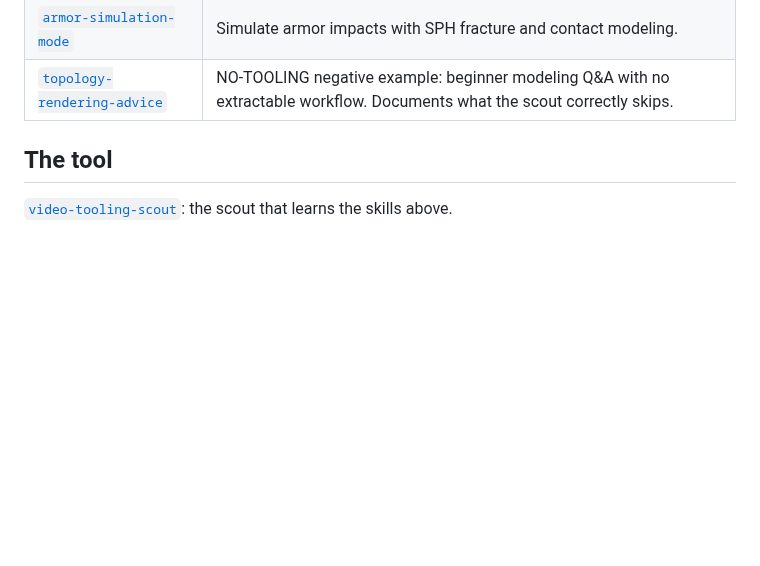
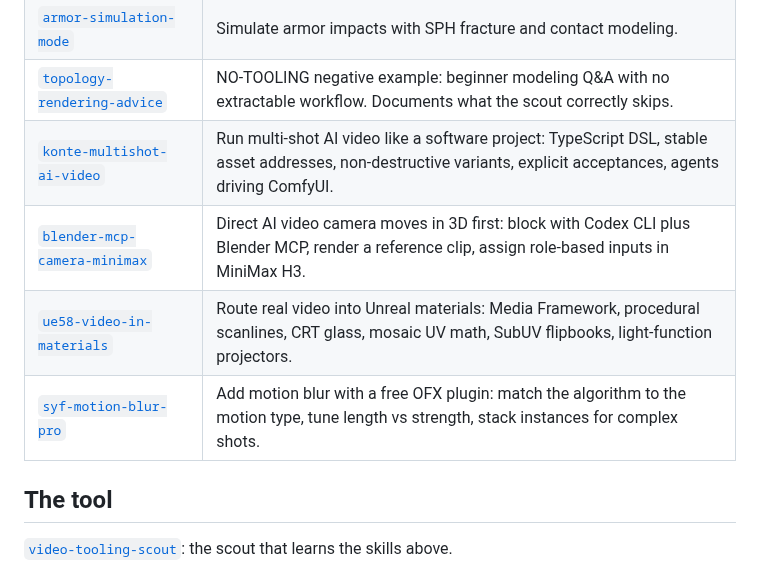
Before and after one commit to Emperiusm/skill_library, a Markdown page: README.md, the part around the change. Drawn GitHub-style; blank space fills up the shorter version.

Commit message:
README: add 4 new scout skills (2026-09-28 run)

```diff
--- a/README.md
+++ b/README.md
@@ -40,6 +40,10 @@ notes, not executable skills).
 | [`tideglass-fluid-sim`](skills/tideglass-fluid-sim/SKILL.md) | Build a target-driven real-time GPU fluid sim. |
 | [`armor-simulation-mode`](skills/armor-simulation-mode/SKILL.md) | Simulate armor impacts with SPH fracture and contact modeling. |
 | [`topology-rendering-advice`](skills/topology-rendering-advice/SKILL.md) | NO-TOOLING negative example: beginner modeling Q&A with no extractable workflow. Documents what the scout correctly skips. |
+| [`konte-multishot-ai-video`](skills/konte-multishot-ai-video/SKILL.md) | Run multi-shot AI video like a software project: TypeScript DSL, stable asset addresses, non-destructive variants, explicit acceptances, agents driving ComfyUI. |
+| [`blender-mcp-camera-minimax`](skills/blender-mcp-camera-minimax/SKILL.md) | Direct AI video camera moves in 3D first: block with Codex CLI plus Blender MCP, render a reference clip, assign role-based inputs in MiniMax H3. |
+| [`ue58-video-in-materials`](skills/ue58-video-in-materials/SKILL.md) | Route real video into Unreal materials: Media Framework, procedural scanlines, CRT glass, mosaic UV math, SubUV flipbooks, light-function projectors. |
+| [`syf-motion-blur-pro`](skills/syf-motion-blur-pro/SKILL.md) | Add motion blur with a free OFX plugin: match the algorithm to the motion type, tune length vs strength, stack instances for complex shots. |
 
 ## The tool
 
```
